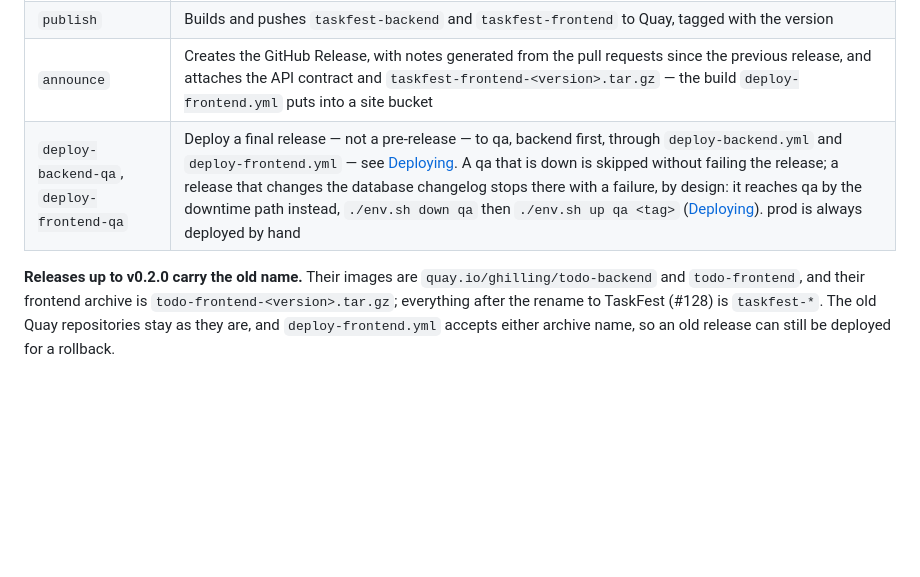
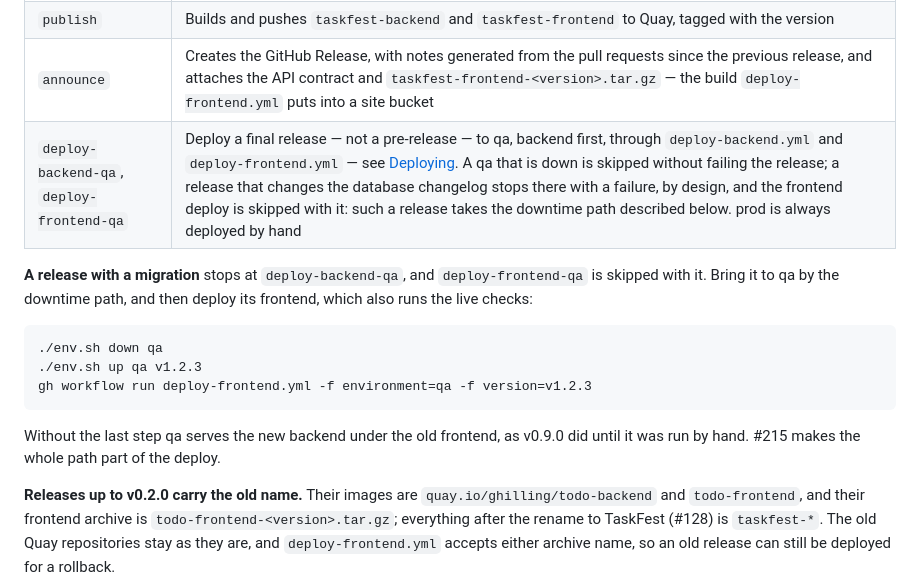
Before and after one commit to guhilling/ai-assisted-todolist, a Markdown page: doc/releasing.md, the part around the change. Drawn GitHub-style; blank space fills up the shorter version.

Commit message:
The downtime path deploys the frontend too, which also runs the live checks
Co-Authored-By: Claude Opus 5.5 <noreply@anthropic.com>

````diff
--- a/doc/releasing.md
+++ b/doc/releasing.md
@@ -31,7 +31,20 @@ trigger matches those two shapes only, so an unrelated tag does not start a rele
 | `gate` | Derives the version, refuses a tag that is not on `main`, then runs the full backend `verify` and the full frontend suite at the release version, and packs the frontend build — built with `VITE_TASKFEST_VERSION` from the tag, which the page's footer shows (a build that is no release says *Development build*) |
 | `publish` | Builds and pushes `taskfest-backend` and `taskfest-frontend` to Quay, tagged with the version |
 | `announce` | Creates the GitHub Release, with notes generated from the pull requests since the previous release, and attaches the API contract and `taskfest-frontend-<version>.tar.gz` — the build `deploy-frontend.yml` puts into a site bucket |
-| `deploy-backend-qa`, `deploy-frontend-qa` | Deploy a final release — not a pre-release — to qa, backend first, through `deploy-backend.yml` and `deploy-frontend.yml` — see [Deploying](deployment/deploying.md). A qa that is down is skipped without failing the release; a release that changes the database changelog stops there with a failure, by design: it reaches qa by the downtime path instead, `./env.sh down qa` then `./env.sh up qa <tag>` ([Deploying](deployment/deploying.md)). prod is always deployed by hand |
+| `deploy-backend-qa`, `deploy-frontend-qa` | Deploy a final release — not a pre-release — to qa, backend first, through `deploy-backend.yml` and `deploy-frontend.yml` — see [Deploying](deployment/deploying.md). A qa that is down is skipped without failing the release; a release that changes the database changelog stops there with a failure, by design, and the frontend deploy is skipped with it: such a release takes the downtime path described below. prod is always deployed by hand |
+
+**A release with a migration** stops at `deploy-backend-qa`, and `deploy-frontend-qa` is skipped
+with it. Bring it to qa by the downtime path, and then deploy its frontend, which also runs the
+live checks:
+
+```bash
+./env.sh down qa
+./env.sh up qa v1.2.3
+gh workflow run deploy-frontend.yml -f environment=qa -f version=v1.2.3
+```
+
+Without the last step qa serves the new backend under the old frontend, as v0.9.0 did until it was
+run by hand. #215 makes the whole path part of the deploy.
 
 **Releases up to v0.2.0 carry the old name.** Their images are `quay.io/ghilling/todo-backend`
 and `todo-frontend`, and their frontend archive is `todo-frontend-<version>.tar.gz`; everything
````
Also changed, not shown: doc/deployment/deploying.md (+6 -1 lines).
